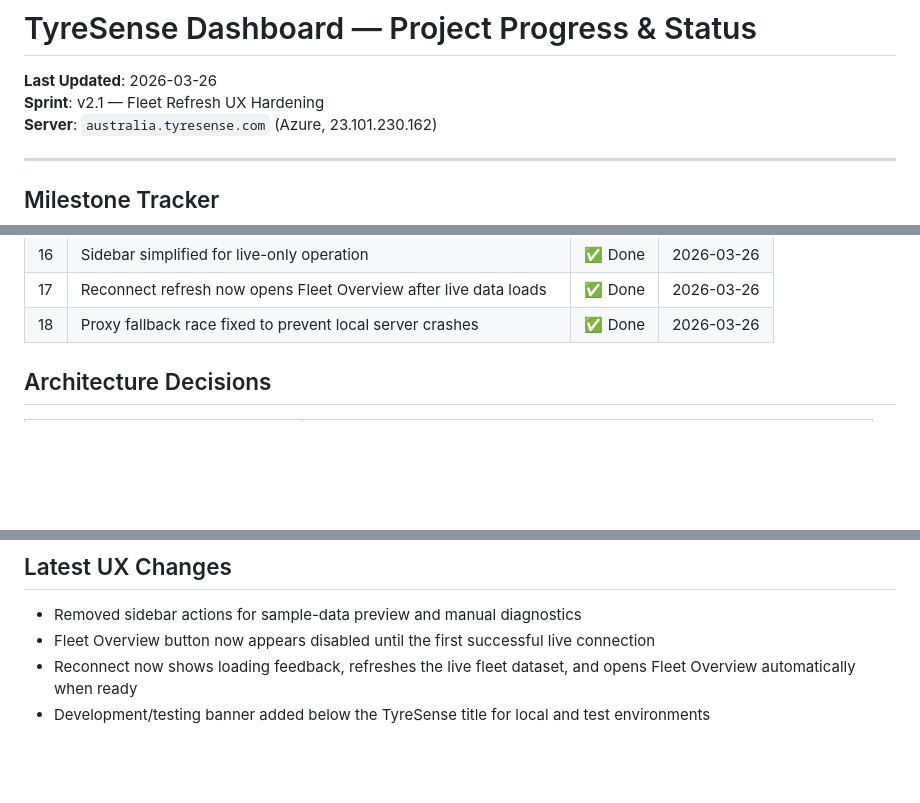
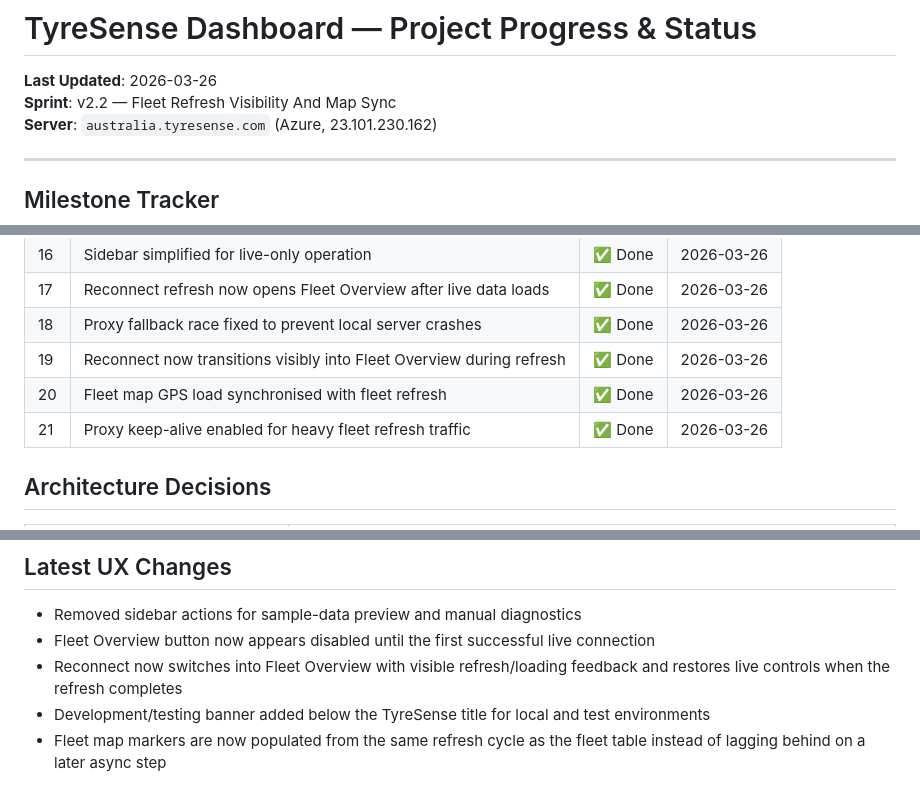
Before and after one commit to hawwijaya/TS, a Markdown page: docs/PROGRESS.md, 3 parts joined by grey strips. Rendered like a GitHub page; blank space fills up the shorter version.

```diff
--- a/docs/PROGRESS.md
+++ b/docs/PROGRESS.md
@@ -1,7 +1,7 @@
 # TyreSense Dashboard — Project Progress & Status
 
 **Last Updated**: 2026-03-26
-**Sprint**: v2.1 — Fleet Refresh UX Hardening
+**Sprint**: v2.2 — Fleet Refresh Visibility And Map Sync
 **Server**: `australia.tyresense.com` (Azure, 23.101.230.162)
 
 ---
@@ -28,6 +28,9 @@
 | 16 | Sidebar simplified for live-only operation | ✅ Done | 2026-03-26 |
 | 17 | Reconnect refresh now opens Fleet Overview after live data loads | ✅ Done | 2026-03-26 |
 | 18 | Proxy fallback race fixed to prevent local server crashes | ✅ Done | 2026-03-26 |
+| 19 | Reconnect now transitions visibly into Fleet Overview during refresh | ✅ Done | 2026-03-26 |
+| 20 | Fleet map GPS load synchronised with fleet refresh | ✅ Done | 2026-03-26 |
+| 21 | Proxy keep-alive enabled for heavy fleet refresh traffic | ✅ Done | 2026-03-26 |
 
 ## Architecture Decisions
 
@@ -89,5 +95,6 @@
 
 - Removed sidebar actions for sample-data preview and manual diagnostics
 - Fleet Overview button now appears disabled until the first successful live connection
-- Reconnect now shows loading feedback, refreshes the live fleet dataset, and opens Fleet Overview automatically when ready
+- Reconnect now switches into Fleet Overview with visible refresh/loading feedback and restores live controls when the refresh completes
 - Development/testing banner added below the TyreSense title for local and test environments
+- Fleet map markers are now populated from the same refresh cycle as the fleet table instead of lagging behind on a later async step
```
Also changed, not shown: other parts of docs/PROGRESS.md (+3 -0 lines), README.md (+4 -1 lines).
